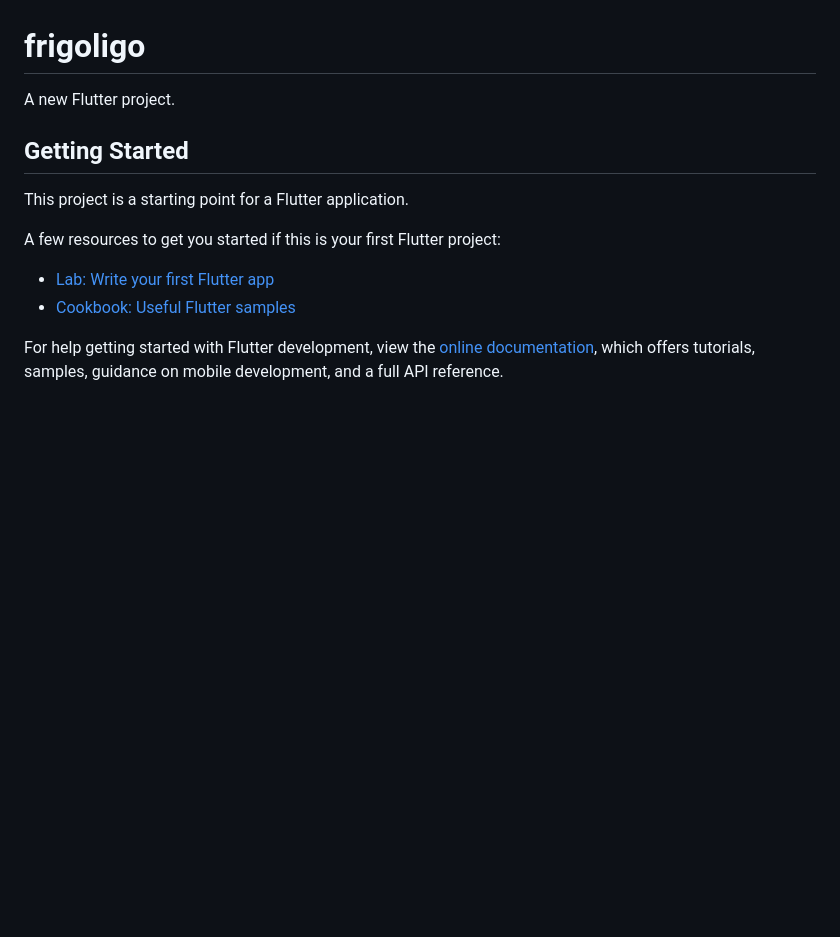
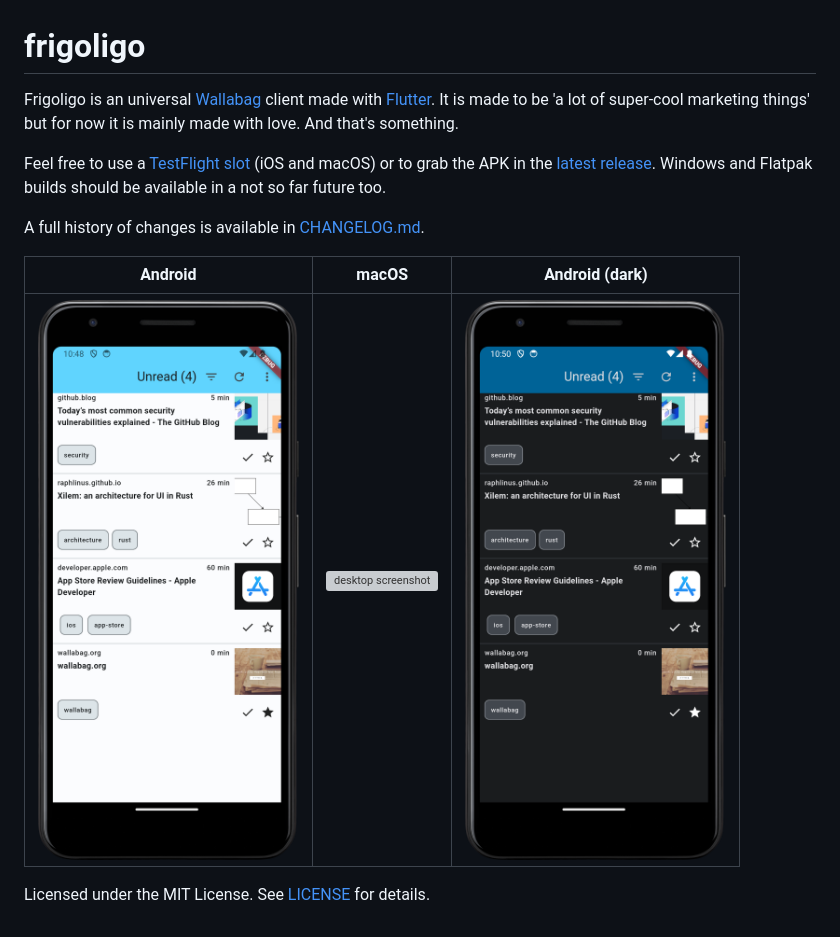
Before and after one commit to casimir/frigoligo, a Markdown page: README.md, the part around the change. Rendered like a GitHub page; pictures changed too: assets/screenshots/android_dark.png (added), assets/screenshots/android_light.png (added); blank space fills up the shorter version; grey boxes are pictures that could not be loaded.

Commit message:
add a very basic README

```diff
--- a/README.md
+++ b/README.md
@@ -1,16 +1,14 @@
 # frigoligo
 
-A new Flutter project.
+Frigoligo is an universal [Wallabag](https://wallabag.org/) client made with [Flutter](https://flutter.dev/).
+It is made to be 'a lot of super-cool marketing things' but for now it is mainly made with love. And that's something.
 
-## Getting Started
+Feel free to use a [TestFlight slot](https://testflight.apple.com/join/nYnbySd8) (iOS and macOS) or to grab the APK in the [latest release](/releases/latest/download/frigoligo-release.apk.zip). Windows and Flatpak builds should be available in a not so far future too.
 
-This project is a starting point for a Flutter application.
+A full history of changes is available in [CHANGELOG.md](./CHANGELOG.md).
 
-A few resources to get you started if this is your first Flutter project:
+|Android|macOS|Android (dark)|
+|:-:|:-:|:-:|
+|![android screenshot](assets/screenshots/android_light.png)|![desktop screenshot](./assets/screenshots/desktop.png)|![android dark theme screenshot](assets/screenshots/android_dark.png)|
 
-- [Lab: Write your first Flutter app](https://docs.flutter.dev/get-started/codelab)
-- [Cookbook: Useful Flutter samples](https://docs.flutter.dev/cookbook)
-
-For help getting started with Flutter development, view the
-[online documentation](https://docs.flutter.dev/), which offers tutorials,
-samples, guidance on mobile development, and a full API reference.
+Licensed under the MIT License. See [LICENSE](./LICENSE) for details.
```
Also changed, not shown: 1 other file.
